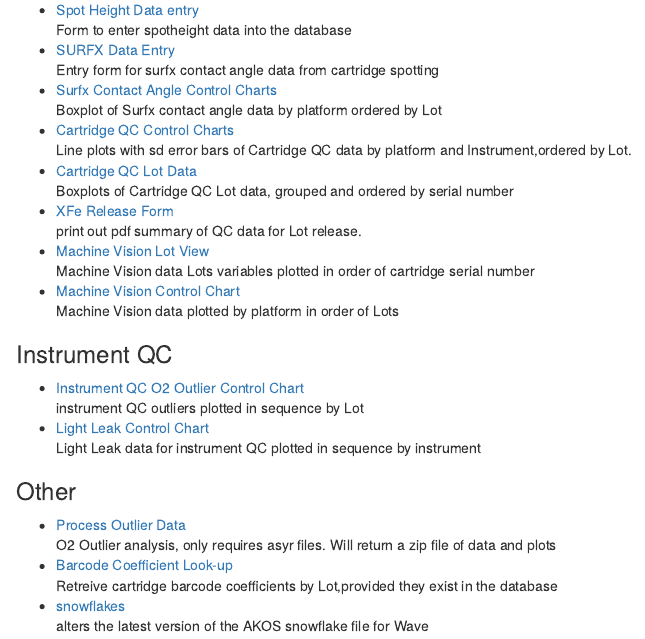
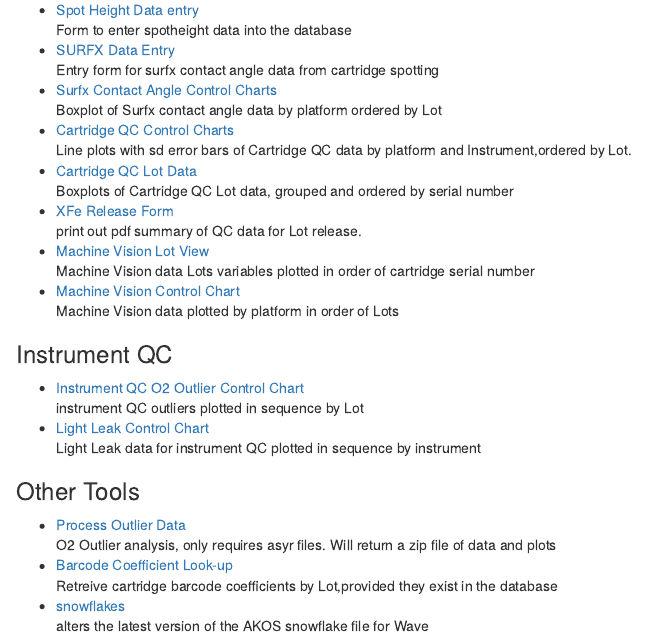
Before and after one commit to JARS3N/LLP, an R Markdown document (inst/index.rmd): the page in a window 1100 px wide, from 230 px down. Rendered offline with R 4.5, knitr and Pandoc, with nearby package versions; drawn as R Markdown's standard HTML page in place of the format the file asks for.

Commit message:
Update index.rmd

```diff
--- a/inst/index.rmd
+++ b/inst/index.rmd
@@ -42,7 +42,7 @@ knitr::opts_chunk$set(echo = TRUE)
 + [Light Leak Control Chart](/jarsenault/lightLeakApp)
     Light Leak data for instrument QC plotted in sequence by instrument
 
-### Other
+### Other Tools
 
 + [Process Outlier Data](/jarsenault/Outliers)
     O2 Outlier analysis, only requires asyr files. Will return a zip file of data and plots
```
